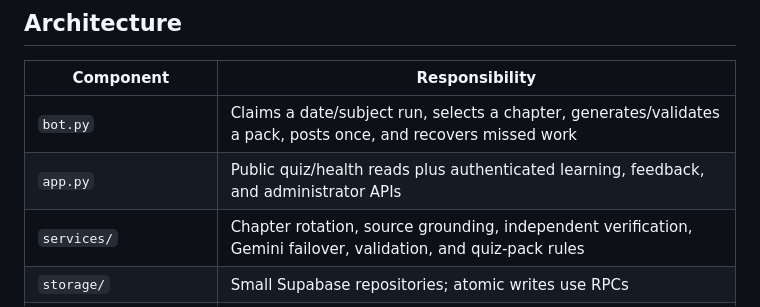
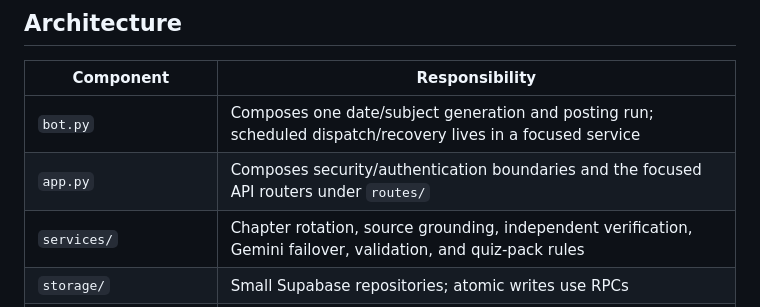
Before and after one commit to mahammadsad/telegram_quiz_bot, a Markdown page: README.md, the part around the change. GitHub-like rendering.

```diff
--- a/README.md
+++ b/README.md
@@ -30,8 +30,8 @@ an administrator approves it.
 
 | Component | Responsibility |
 |---|---|
-| `bot.py` | Claims a date/subject run, selects a chapter, generates/validates a pack, posts once, and recovers missed work |
-| `app.py` | Public quiz/health reads plus authenticated learning, feedback, and administrator APIs |
+| `bot.py` | Composes one date/subject generation and posting run; scheduled dispatch/recovery lives in a focused service |
+| `app.py` | Composes security/authentication boundaries and the focused API routers under `routes/` |
 | `services/` | Chapter rotation, source grounding, independent verification, Gemini failover, validation, and quiz-pack rules |
 | `storage/` | Small Supabase repositories; atomic writes use RPCs |
 | `supabase/migrations/` | Current timestamped PostgreSQL migrations and security grants |
```
Also changed, not shown: docs/AUDIT_REMEDIATION_STATUS.md (+3 -3 lines).
